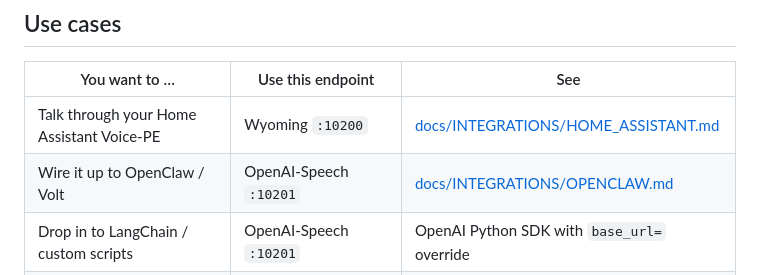
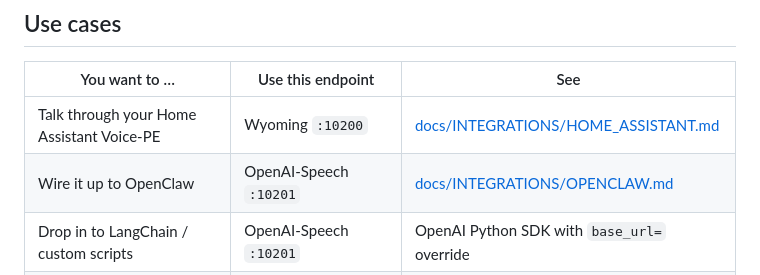
Before and after one commit to Nosdave/polyglot-tts, a Markdown page: README.md, the part around the change. GitHub-like rendering.

Commit message:
docs: drop 'Volt' branding from use-cases table (private name)

```diff
--- a/README.md
+++ b/README.md
@@ -61,7 +61,7 @@ curl -X POST http://localhost:10201/v1/audio/speech \
 | You want to … | Use this endpoint | See |
 |---|---|---|
 | Talk through your Home Assistant Voice-PE | Wyoming `:10200` | [docs/INTEGRATIONS/HOME_ASSISTANT.md](docs/INTEGRATIONS/HOME_ASSISTANT.md) |
-| Wire it up to OpenClaw / Volt | OpenAI-Speech `:10201` | [docs/INTEGRATIONS/OPENCLAW.md](docs/INTEGRATIONS/OPENCLAW.md) |
+| Wire it up to OpenClaw | OpenAI-Speech `:10201` | [docs/INTEGRATIONS/OPENCLAW.md](docs/INTEGRATIONS/OPENCLAW.md) |
 | Drop in to LangChain / custom scripts | OpenAI-Speech `:10201` | OpenAI Python SDK with `base_url=` override |
 | Clone your own voice | drop a WAV in `voices-extra/` | [docs/VOICE_CLONING.md](docs/VOICE_CLONING.md) |
 | Tune performance / device | environment variables | [docs/CONFIGURATION.md](docs/CONFIGURATION.md) |
```
